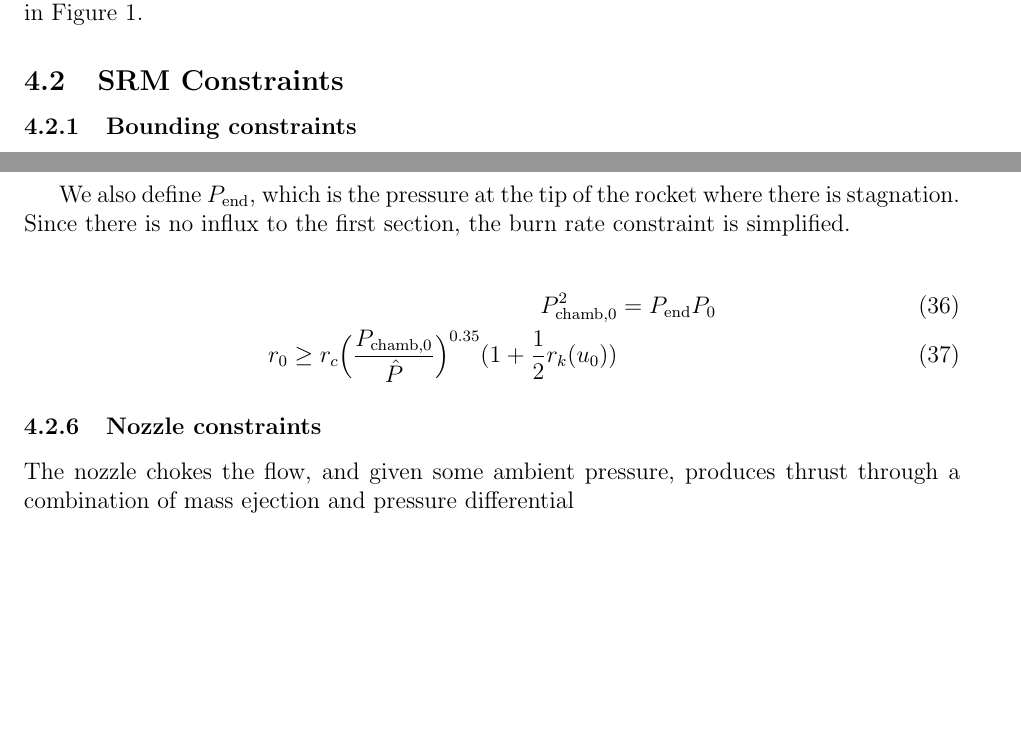
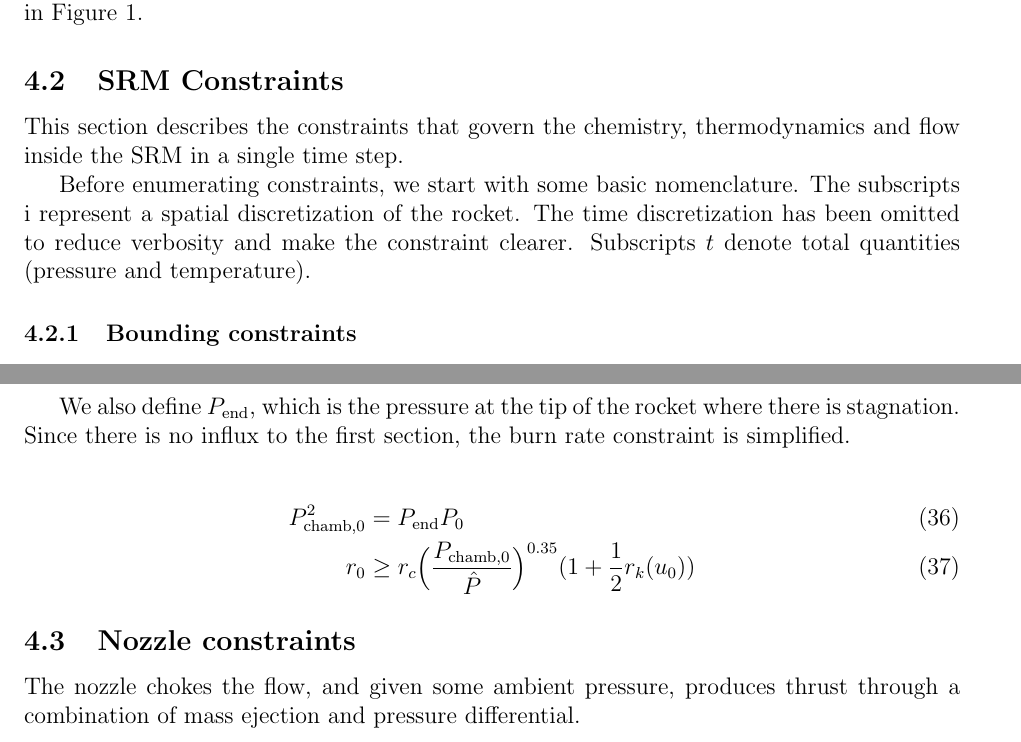
Before and after one commit to 1ozturkbe/soromotoropt, a LaTeX document (latex/main.tex, which reads latex/model.tex): two parts of pages 3 and 6 of 6, joined at a grey line, cut so that both start at the same text, the shorter picture padded with empty space. Compiled offline with pdfLaTeX.

Commit message:
Some nomenclature clarifications in SRM constraints.

```diff
--- a/latex/model.tex
+++ b/latex/model.tex
@@ -93,6 +93,14 @@ we consider a very coarse discretization of a \gls{srm} as shown in Figure~\ref{
 %\end{tikzpicture}
 
 \subsection{SRM Constraints}
+
+This section describes the constraints that govern the chemistry, thermodynamics
+and flow inside the \gls{srm} in a single time step.
+
+Before enumerating constraints, we start with some basic nomenclature. The subscripts $\rm{i}$
+represent a spatial discretization of the rocket. The time discretization has been omitted to
+reduce verbosity and make the constraint clearer. Subscripts $t$ denote total quantities
+(pressure and temperature).
 
 \subsubsection{Bounding constraints}
 
@@ -246,14 +254,14 @@ Since there is no influx to the first section, the burn rate constraint is simpl
 
 \begin{align}
     P_{\rm{chamb}, 0}^2 &= P_{\rm{end}} P_0 \\
-    r_{0} \geq r_c  \Big(\frac{P_{\rm{chamb},0}}{\hat{P}}\Big)^{0.35} (1 + \frac{1}{2} r_k (u_{0}))
+    r_{0} &\geq r_c  \Big(\frac{P_{\rm{chamb},0}}{\hat{P}}\Big)^{0.35} (1 + \frac{1}{2} r_k (u_{0}))
 \end{align}
 
-\subsubsection{Nozzle constraints}
+\subsection{Nozzle constraints}
 
 The nozzle chokes the flow, and given some ambient pressure,
 produces thrust through a combination of mass ejection and
-pressure differential
+pressure differential.
 
 
 
```
